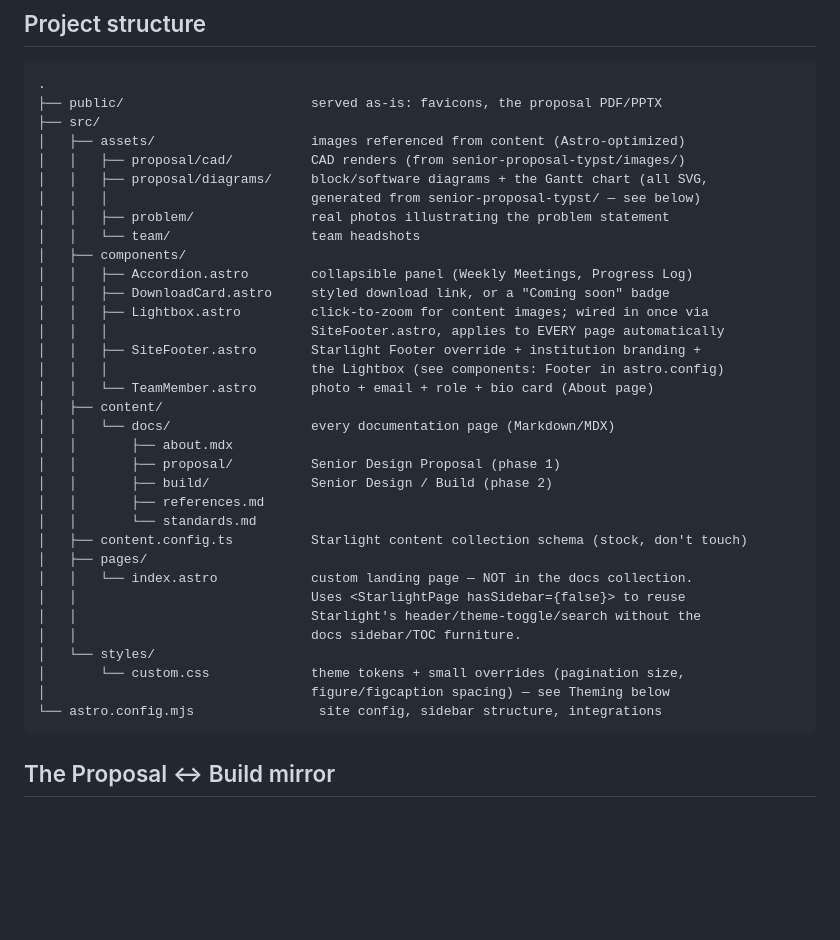
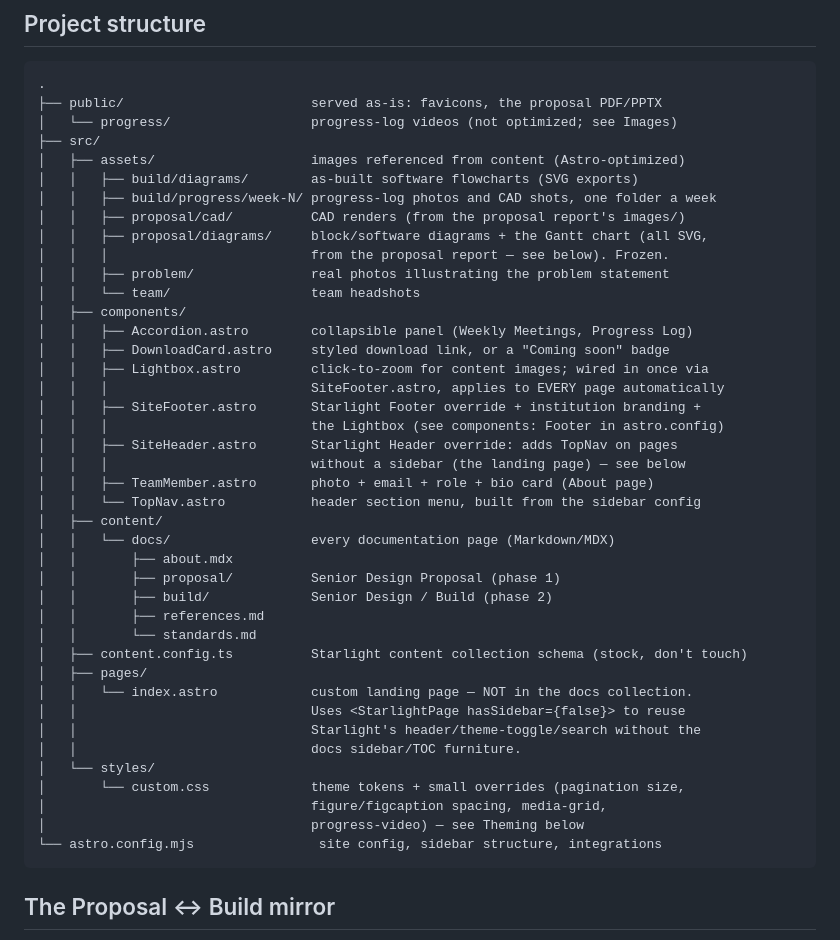
Before and after one commit to josuebouchard/safe-dip-website, a Markdown page: AGENTS.md, the part around one of its changes. GitHub-like rendering; blank space fills up the shorter version.

````diff
--- a/AGENTS.md
+++ b/AGENTS.md
@@ -18,11 +18,14 @@ GitHub Pages or Vercel (see `README.md`).
 ```
 .
 ├── public/                        served as-is: favicons, the proposal PDF/PPTX
+│   └── progress/                  progress-log videos (not optimized; see Images)
 ├── src/
 │   ├── assets/                    images referenced from content (Astro-optimized)
-│   │   ├── proposal/cad/          CAD renders (from senior-proposal-typst/images/)
+│   │   ├── build/diagrams/        as-built software flowcharts (SVG exports)
+│   │   ├── build/progress/week-N/ progress-log photos and CAD shots, one folder a week
+│   │   ├── proposal/cad/          CAD renders (from the proposal report's images/)
 │   │   ├── proposal/diagrams/     block/software diagrams + the Gantt chart (all SVG,
-│   │   │                          generated from senior-proposal-typst/ — see below)
+│   │   │                          from the proposal report — see below). Frozen.
 │   │   ├── problem/               real photos illustrating the problem statement
 │   │   └── team/                  team headshots
 │   ├── components/
@@ -32,7 +35,10 @@ GitHub Pages or Vercel (see `README.md`).
 │   │   │                          SiteFooter.astro, applies to EVERY page automatically
 │   │   ├── SiteFooter.astro       Starlight Footer override + institution branding +
 │   │   │                          the Lightbox (see components: Footer in astro.config)
-│   │   └── TeamMember.astro       photo + email + role + bio card (About page)
+│   │   ├── SiteHeader.astro       Starlight Header override: adds TopNav on pages
+│   │   │                          without a sidebar (the landing page) — see below
+│   │   ├── TeamMember.astro       photo + email + role + bio card (About page)
+│   │   └── TopNav.astro           header section menu, built from the sidebar config
 │   ├── content/
 │   │   └── docs/                  every documentation page (Markdown/MDX)
 │   │       ├── about.mdx
@@ -48,7 +54,8 @@ GitHub Pages or Vercel (see `README.md`).
 │   │                              docs sidebar/TOC furniture.
 │   └── styles/
 │       └── custom.css             theme tokens + small overrides (pagination size,
-│                                  figure/figcaption spacing) — see Theming below
+│                                  figure/figcaption spacing, media-grid,
+│                                  progress-video) — see Theming below
 └── astro.config.mjs                site config, sidebar structure, integrations
 ```
 
````
Also changed, not shown: other parts of AGENTS.md (+62 -14 lines), 1 other file.
